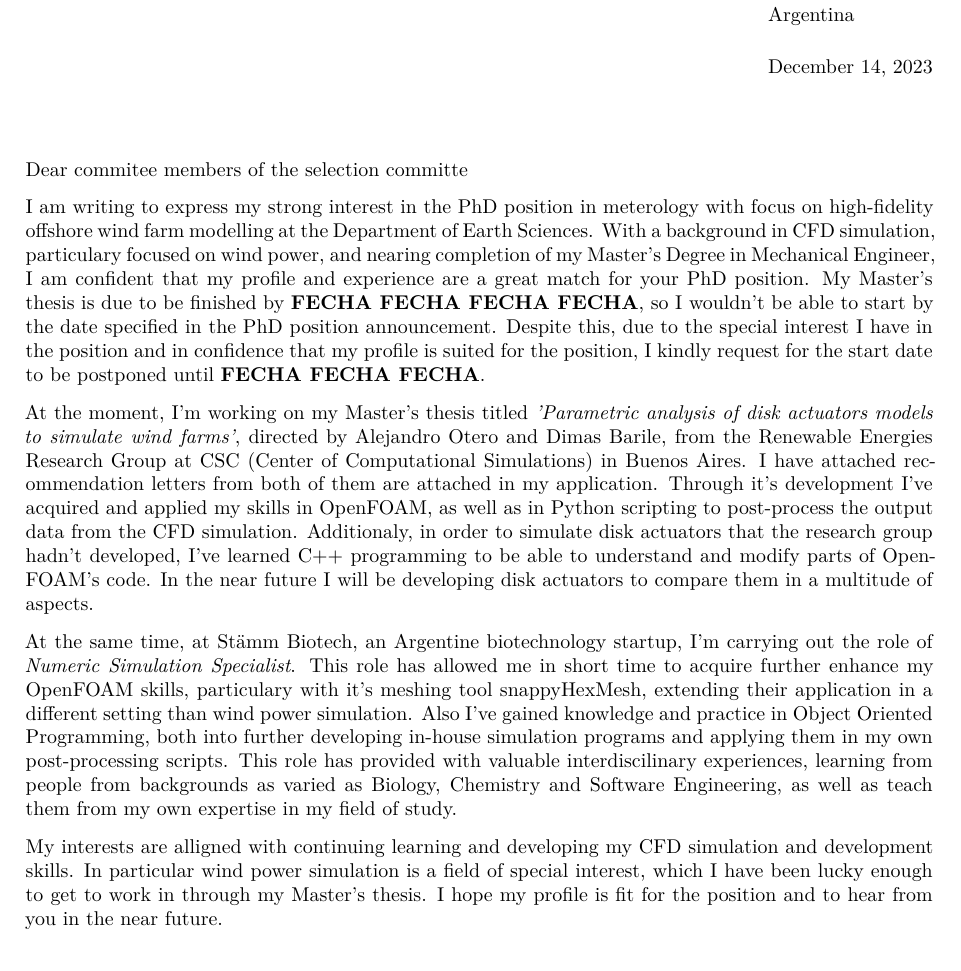
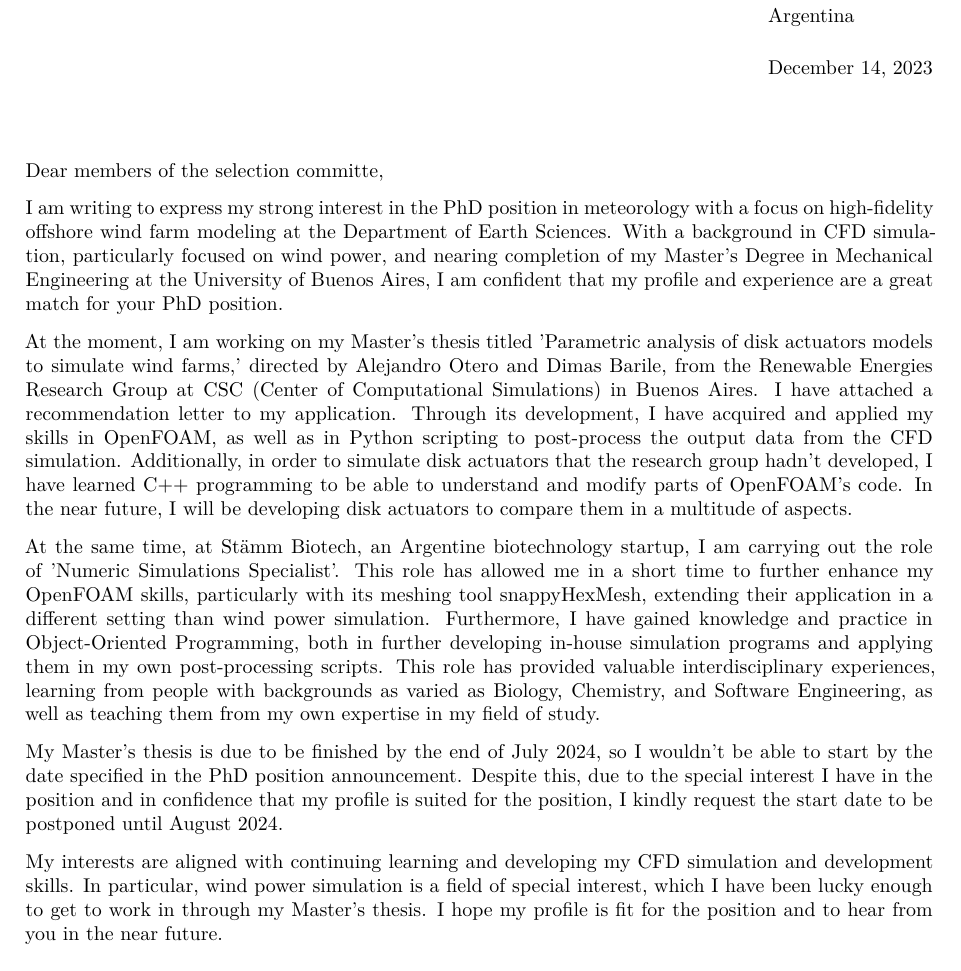
Before and after one commit to jteich99/curriculum_vitae, a LaTeX letter (english/cover-letter/phd-uppsala-univ/cover-letter-base.tex): part of the page, cut so that both start at the same text. Compiled offline with XeLaTeX; a missing font is replaced by an installed copy or a similar font.

Commit message:
update 2da versión de cover letter

```diff
--- a/english/cover-letter/phd-uppsala-univ/cover-letter-base.tex
+++ b/english/cover-letter/phd-uppsala-univ/cover-letter-base.tex
@@ -49,27 +49,47 @@
 \begin{document}
 
 \begin{letter}{}
-\opening{Dear commitee members of the selection committe}
+\opening{Dear members of the selection committe,}
+I am writing to express my strong interest in the PhD position in meteorology with a focus on high-fidelity offshore wind farm modeling at the Department of Earth Sciences.
+  With a background in CFD simulation, particularly focused on wind power, and nearing completion of my Master's Degree in Mechanical Engineering at the University of Buenos Aires, I am confident that my profile and experience are a great match for your PhD position.
 
-I am writing to express my strong interest in the PhD position in meterology with focus on high-fidelity offshore wind farm modelling at the Department of Earth Sciences.
-  With a background in CFD simulation, particulary focused on wind power, and nearing completion of my Master's Degree in Mechanical Engineer, I am confident that my profile and experience are a great match for your PhD position.
-  My Master's thesis is due to be finished by \textbf{FECHA FECHA FECHA FECHA}, so I wouldn't be able to start by the date specified in the PhD position announcement.
-  Despite this, due to the special interest I have in the position and in confidence that my profile is suited for the position, I kindly request for the start date to be postponed until \textbf{FECHA FECHA FECHA}.
+At the moment, I am working on my Master's thesis titled '\thesisname,' directed by Alejandro Otero and Dimas Barile, from the Renewable Energies Research Group at CSC (Center of Computational Simulations) in Buenos Aires.
+  I have attached a recommendation letter to my application.
+  Through its development, I have acquired and applied my skills in OpenFOAM, as well as in Python scripting to post-process the output data from the CFD simulation.
+  Additionally, in order to simulate disk actuators that the research group hadn't developed, I have learned C++ programming to be able to understand and modify parts of OpenFOAM's code.
+  In the near future, I will be developing disk actuators to compare them in a multitude of aspects.
 
-  At the moment, I'm working on my Master's thesis titled \textit{'\thesisname'}, directed by Alejandro Otero and Dimas Barile, from the Renewable Energies Research Group at CSC (Center of Computational Simulations) in Buenos Aires.
-  I have attached recommendation letters from both of them are attached in my application.
-  Through it's development I've acquired and applied my skills in OpenFOAM, as well as in Python scripting to post-process the output data from the CFD simulation.
-  Additionaly, in order to simulate disk actuators that the research group hadn't developed, I've learned C++ programming to be able to understand and modify parts of OpenFOAM's code.
-  In the near future I will be developing disk actuators to compare them in a multitude of aspects.
+At the same time, at Stämm Biotech, an Argentine biotechnology startup, I am carrying out the role of 'Numeric Simulations Specialist'.
+  This role has allowed me in a short time to further enhance my OpenFOAM skills, particularly with its meshing tool snappyHexMesh, extending their application in a different setting than wind power simulation.
+  Furthermore, I have gained knowledge and practice in Object-Oriented Programming, both in further developing in-house simulation programs and applying them in my own post-processing scripts.
+  This role has provided valuable interdisciplinary experiences, learning from people with backgrounds as varied as Biology, Chemistry, and Software Engineering, as well as teaching them from my own expertise in my field of study.
 
-  At the same time, at Stämm Biotech, an Argentine biotechnology startup, I'm carrying out the role of \textit{Numeric Simulation Specialist}.
-  This role has allowed me in short time to acquire further enhance my OpenFOAM skills, particulary with it's meshing tool snappyHexMesh, extending their application in a different setting than wind power simulation.
-  Also I've gained knowledge and practice in Object Oriented Programming, both into further developing in-house simulation programs and applying them in my own post-processing scripts.
-  This role has provided with valuable interdiscilinary experiences, learning from people from backgrounds as varied as Biology, Chemistry and Software Engineering, as well as teach them from my own expertise in my field of study.
+  My Master's thesis is due to be finished by the end of July 2024, so I wouldn't be able to start by the date specified in the PhD position announcement.
+  Despite this, due to the special interest I have in the position and in confidence that my profile is suited for the position, I kindly request the start date to be postponed until August 2024.
 
-My interests are alligned with continuing learning and developing my CFD simulation and development skills.
-  In particular wind power simulation is a field of special interest, which I have been lucky enough to get to work in through my Master's thesis.
+  My interests are aligned with continuing learning and developing my CFD simulation and development skills.
+  In particular, wind power simulation is a field of special interest, which I have been lucky enough to get to work in through my Master's thesis.
   I hope my profile is fit for the position and to hear from you in the near future.
+
+%   I am writing to express my strong interest in the PhD position in meterology with focus on high-fidelity offshore wind farm modelling at the Department of Earth Sciences.
+%   With a background in CFD simulation, particulary focused on wind power, and nearing completion of my Master's Degree in Mechanical Engineer, I am confident that my profile and experience are a great match for your PhD position.
+%   My Master's thesis is due to be finished by \textbf{FECHA FECHA FECHA FECHA}, so I wouldn't be able to start by the date specified in the PhD position announcement.
+%   Despite this, due to the special interest I have in the position and in confidence that my profile is suited for the position, I kindly request for the start date to be postponed until \textbf{FECHA FECHA FECHA}.
+
+%   At the moment, I'm working on my Master's thesis titled \textit{'\thesisname'}, directed by Alejandro Otero and Dimas Barile, from the Renewable Energies Research Group at CSC (Center of Computational Simulations) in Buenos Aires.
+%   I have attached recommendation letters from both of them are attached in my application.
+%   Through it's development I've acquired and applied my skills in OpenFOAM, as well as in Python scripting to post-process the output data from the CFD simulation.
+%   Additionaly, in order to simulate disk actuators that the research group hadn't developed, I've learned C++ programming to be able to understand and modify parts of OpenFOAM's code.
+%   In the near future I will be developing disk actuators to compare them in a multitude of aspects.
+
+%   At the same time, at Stämm Biotech, an Argentine biotechnology startup, I'm carrying out the role of \textit{Numeric Simulation Specialist}.
+%   This role has allowed me in short time to acquire further enhance my OpenFOAM skills, particulary with it's meshing tool snappyHexMesh, extending their application in a different setting than wind power simulation.
+%   Also I've gained knowledge and practice in Object Oriented Programming, both into further developing in-house simulation programs and applying them in my own post-processing scripts.
+%   This role has provided with valuable interdiscilinary experiences, learning from people from backgrounds as varied as Biology, Chemistry and Software Engineering, as well as teach them from my own expertise in my field of study.
+
+% My interests are alligned with continuing learning and developing my CFD simulation and development skills.
+%   In particular wind power simulation is a field of special interest, which I have been lucky enough to get to work in through my Master's thesis.
+%   I hope my profile is fit for the position and to hear from you in the near future.
 \closing{Sincerely,}
 \end{letter}
 
```
Also changed, not shown: english/cover-letter/phd-uppsala-univ/cover-letter-base.pdf.
